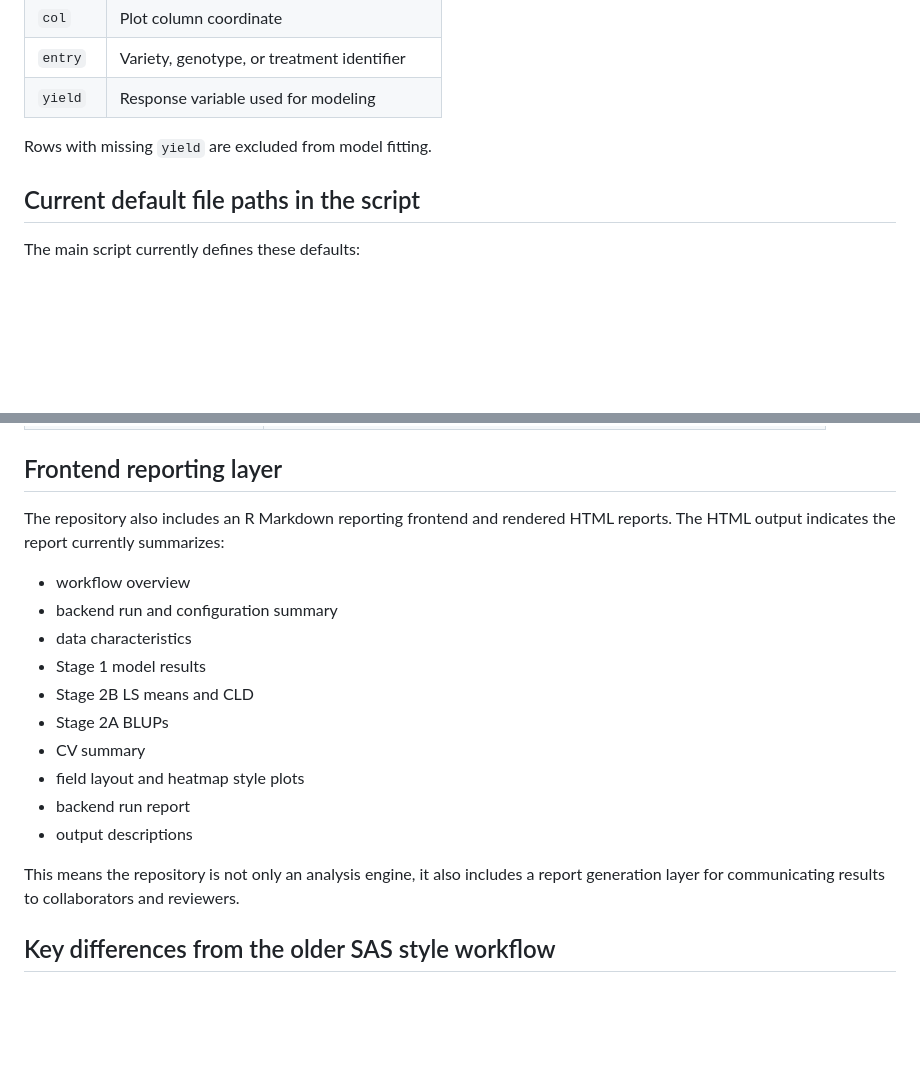
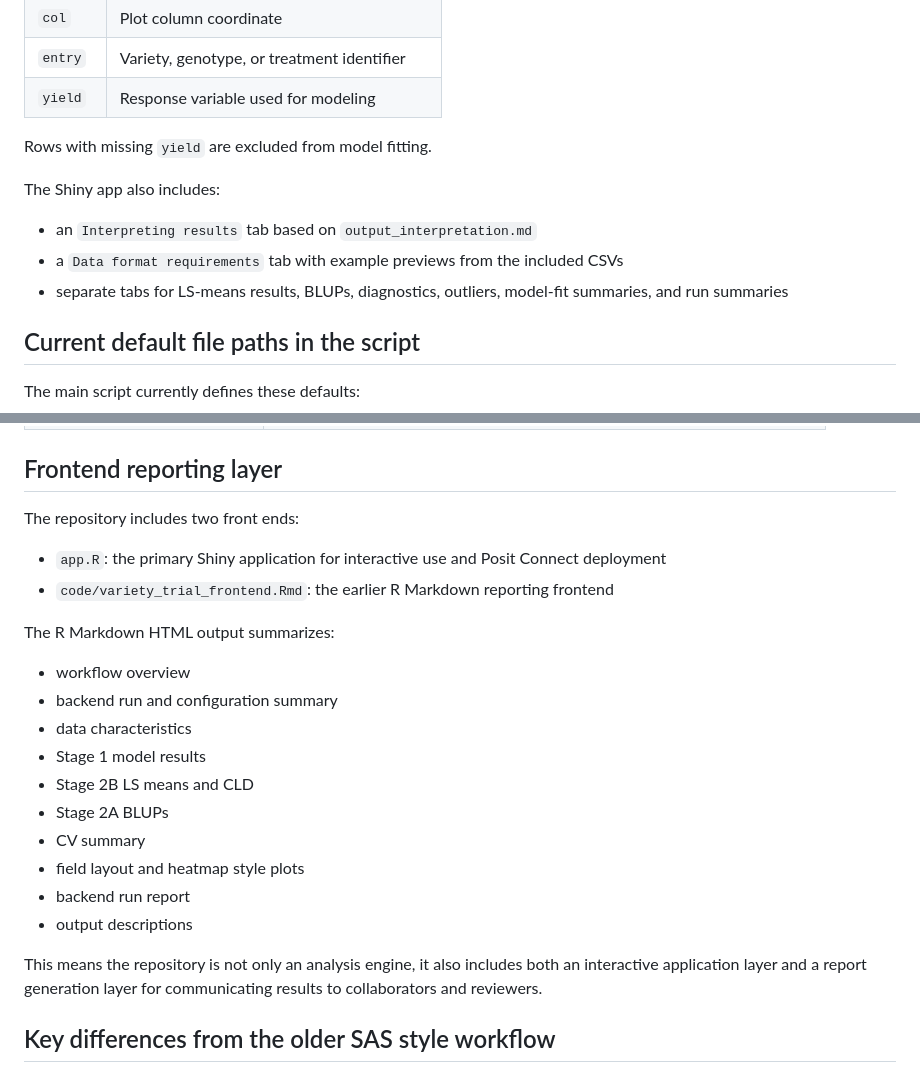
Before and after one commit to ansleybrown1337/sally-jd-yield-analysis, a Markdown page: README.md, 2 parts joined by grey strips. GitHub-like rendering; blank space fills up the shorter version.

```diff
--- a/README.md
+++ b/README.md
@@ -129,6 +180,12 @@ The workflow expects a CSV file with at least these columns:
 
 Rows with missing `yield` are excluded from model fitting.
 
+The Shiny app also includes:
+
+- an `Interpreting results` tab based on `output_interpretation.md`
+- a `Data format requirements` tab with example previews from the included CSVs
+- separate tabs for LS-means results, BLUPs, diagnostics, outliers, model-fit summaries, and run summaries
+
 ## Current default file paths in the script
 
 The main script currently defines these defaults:
@@ -166,7 +223,12 @@ The current `r_equivalent.R` workflow writes all of the following:
 
 ## Frontend reporting layer
 
-The repository also includes an R Markdown reporting frontend and rendered HTML reports. The HTML output indicates the report currently summarizes:
+The repository includes two front ends:
+
+- `app.R`: the primary Shiny application for interactive use and Posit Connect deployment
+- `code/variety_trial_frontend.Rmd`: the earlier R Markdown reporting frontend
+
+The R Markdown HTML output summarizes:
 
 - workflow overview
 - backend run and configuration summary
@@ -179,7 +241,7 @@ The repository also includes an R Markdown reporting frontend and rendered HTML
 - backend run report
 - output descriptions
 
-This means the repository is not only an analysis engine, it also includes a report generation layer for communicating results to collaborators and reviewers.
+This means the repository is not only an analysis engine, it also includes both an interactive application layer and a report generation layer for communicating results to collaborators and reviewers.
 
 ## Key differences from the older SAS style workflow
 
```
Also changed, not shown: other parts of README.md (+77 -9 lines).
